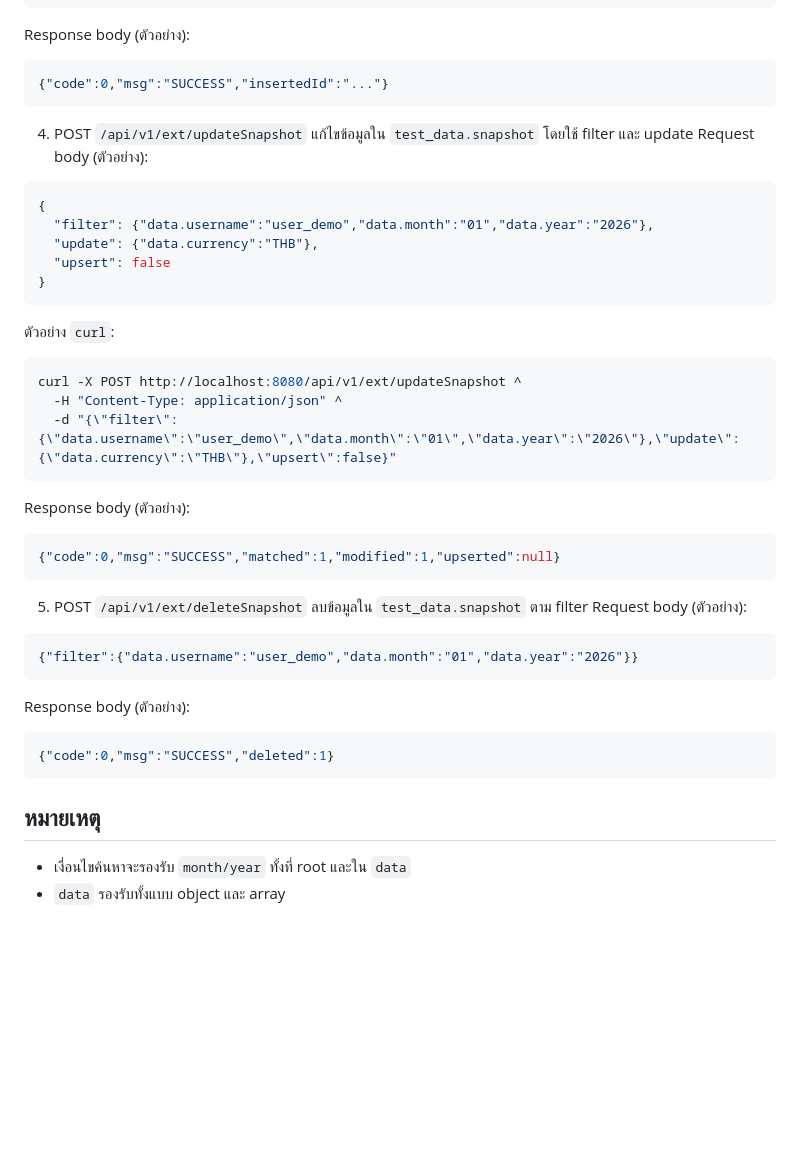
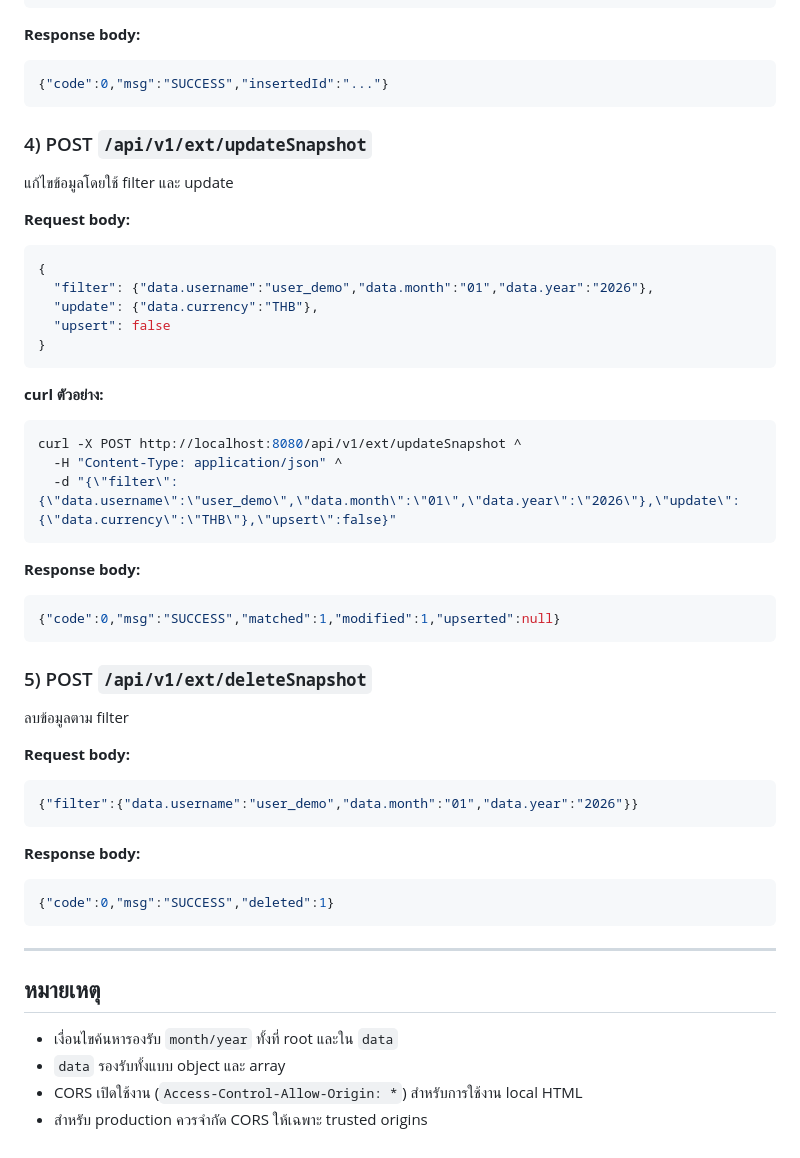
Before and after one commit to satoshitcg-del/mock_go, a Markdown page: README.md, the part around one of its changes. GitHub-like rendering; blank space fills up the shorter version.

````diff
--- a/README.md
+++ b/README.md
@@ -81,14 +136,16 @@ Request body (ตัวอย่าง):
   }
 }
 ```
-Response body (ตัวอย่าง):
+
+**Response body:**
 ```json
 {"code":0,"msg":"SUCCESS","insertedId":"..."}
 ```
 
-4) POST `/api/v1/ext/updateSnapshot`
-แก้ไขข้อมูลใน `test_data.snapshot` โดยใช้ filter และ update
-Request body (ตัวอย่าง):
+### 4) POST `/api/v1/ext/updateSnapshot`
+แก้ไขข้อมูลโดยใช้ filter และ update
+
+**Request body:**
 ```json
 {
   "filter": {"data.username":"user_demo","data.month":"01","data.year":"2026"},
@@ -96,29 +153,37 @@ Request body (ตัวอย่าง):
   "upsert": false
 }
 ```
-ตัวอย่าง `curl`:
+
+**curl ตัวอย่าง:**
 ```bash
 curl -X POST http://localhost:8080/api/v1/ext/updateSnapshot ^
   -H "Content-Type: application/json" ^
   -d "{\"filter\":{\"data.username\":\"user_demo\",\"data.month\":\"01\",\"data.year\":\"2026\"},\"update\":{\"data.currency\":\"THB\"},\"upsert\":false}"
 ```
-Response body (ตัวอย่าง):
+
+**Response body:**
 ```json
 {"code":0,"msg":"SUCCESS","matched":1,"modified":1,"upserted":null}
 ```
 
-5) POST `/api/v1/ext/deleteSnapshot`
-ลบข้อมูลใน `test_data.snapshot` ตาม filter
-Request body (ตัวอย่าง):
+### 5) POST `/api/v1/ext/deleteSnapshot`
+ลบข้อมูลตาม filter
+
+**Request body:**
 ```json
 {"filter":{"data.username":"user_demo","data.month":"01","data.year":"2026"}}
 ```
-Response body (ตัวอย่าง):
+
+**Response body:**
 ```json
 {"code":0,"msg":"SUCCESS","deleted":1}
 ```
 
+---
+
 หมายเหตุ
 ---------
-- เงื่อนไขค้นหาจะรองรับ `month/year` ทั้งที่ root และใน `data`
+- เงื่อนไขค้นหารองรับ `month/year` ทั้งที่ root และใน `data`
 - `data` รองรับทั้งแบบ object และ array
+- CORS เปิดใช้งาน (`Access-Control-Allow-Origin: *`) สำหรับการใช้งาน local HTML
+- สำหรับ production ควรจำกัด CORS ให้เฉพาะ trusted origins
````
Also changed, not shown: other parts of README.md (+71 -16 lines).
